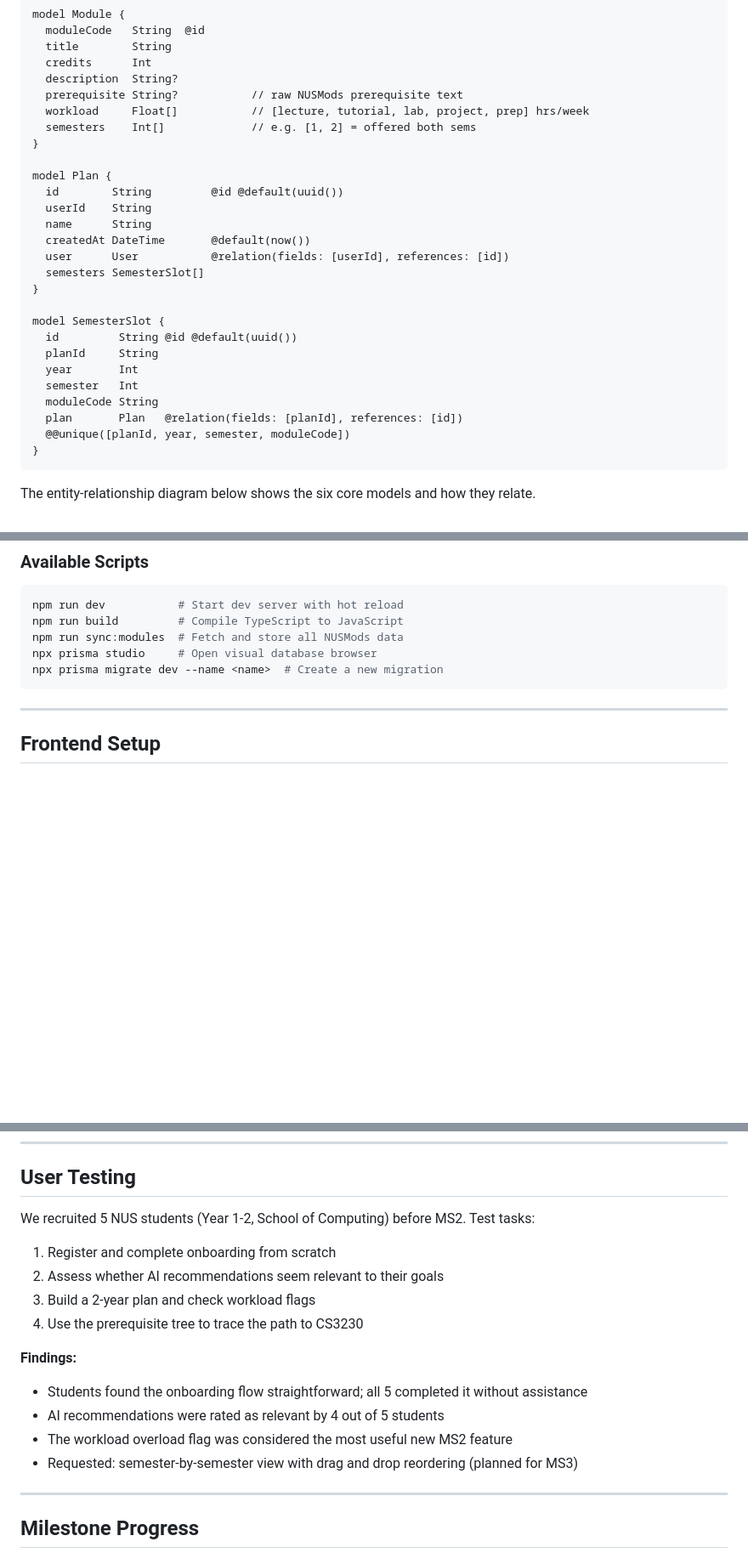
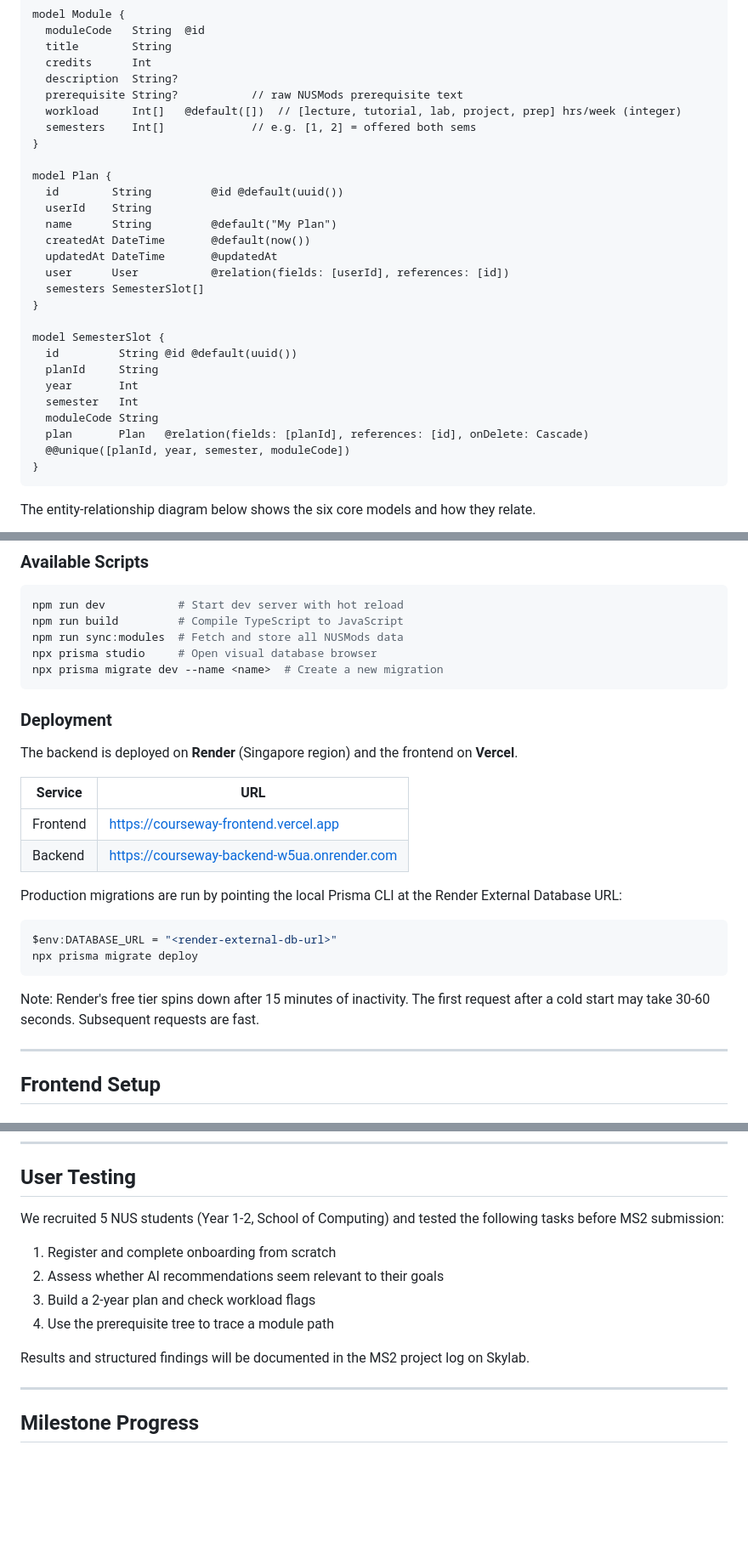
Before and after one commit to Jaisev-Sachdev/orbital, a Markdown page: README.md, 3 parts joined by grey strips. Shown at 85% size. GitHub-like rendering; blank space fills up the shorter version.

Commit message:
docs: fix schema accuracy, add deployment section and live URLs, document VITE_API_URL

````diff
--- a/README.md
+++ b/README.md
@@ -222,15 +225,16 @@ model Module {
   credits      Int
   description  String?
   prerequisite String?           // raw NUSMods prerequisite text
-  workload     Float[]           // [lecture, tutorial, lab, project, prep] hrs/week
+  workload     Int[]   @default([])  // [lecture, tutorial, lab, project, prep] hrs/week (integer)
   semesters    Int[]             // e.g. [1, 2] = offered both sems
 }
 
 model Plan {
   id        String         @id @default(uuid())
   userId    String
-  name      String
+  name      String         @default("My Plan")
   createdAt DateTime       @default(now())
+  updatedAt DateTime       @updatedAt
   user      User           @relation(fields: [userId], references: [id])
   semesters SemesterSlot[]
 }
@@ -241,7 +245,7 @@ model SemesterSlot {
   year       Int
   semester   Int
   moduleCode String
-  plan       Plan   @relation(fields: [planId], references: [id])
+  plan       Plan   @relation(fields: [planId], references: [id], onDelete: Cascade)
   @@unique([planId, year, semester, moduleCode])
 }
 ```
@@ -446,6 +450,24 @@ npx prisma studio     # Open visual database browser
 npx prisma migrate dev --name <name>  # Create a new migration
 ```
 
+### Deployment
+
+The backend is deployed on **Render** (Singapore region) and the frontend on **Vercel**.
+
+| Service | URL |
+|---|---|
+| Frontend | https://courseway-frontend.vercel.app |
+| Backend | https://courseway-backend-w5ua.onrender.com |
+
+Production migrations are run by pointing the local Prisma CLI at the Render External Database URL:
+
+```powershell
+$env:DATABASE_URL = "<render-external-db-url>"
+npx prisma migrate deploy
+```
+
+Note: Render's free tier spins down after 15 minutes of inactivity. The first request after a cold start may take 30-60 seconds. Subsequent requests are fast.
+
 ---
 
 ## Frontend Setup
@@ -724,17 +757,13 @@ All API endpoints tested via Thunder Client during development:
 
 ## User Testing
 
-We recruited 5 NUS students (Year 1-2, School of Computing) before MS2. Test tasks:
+We recruited 5 NUS students (Year 1-2, School of Computing) and tested the following tasks before MS2 submission:
 1. Register and complete onboarding from scratch
 2. Assess whether AI recommendations seem relevant to their goals
 3. Build a 2-year plan and check workload flags
-4. Use the prerequisite tree to trace the path to CS3230
+4. Use the prerequisite tree to trace a module path
 
-**Findings:**
-- Students found the onboarding flow straightforward; all 5 completed it without assistance
-- AI recommendations were rated as relevant by 4 out of 5 students
-- The workload overload flag was considered the most useful new MS2 feature
-- Requested: semester-by-semester view with drag and drop reordering (planned for MS3)
+Results and structured findings will be documented in the MS2 project log on Skylab.
 
 ---
 
````
Also changed, not shown: other parts of README.md (+16 -1 lines).
